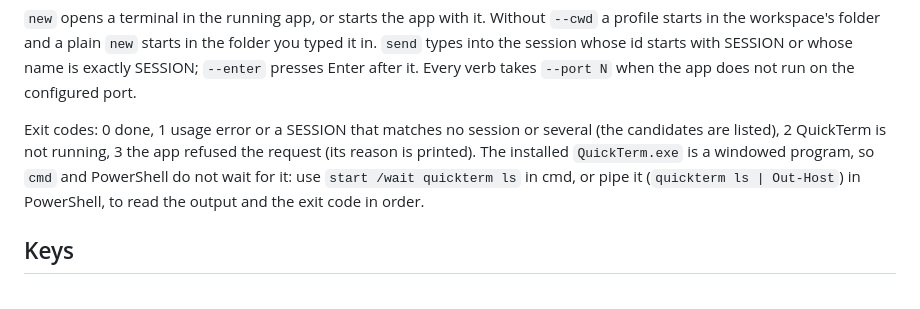
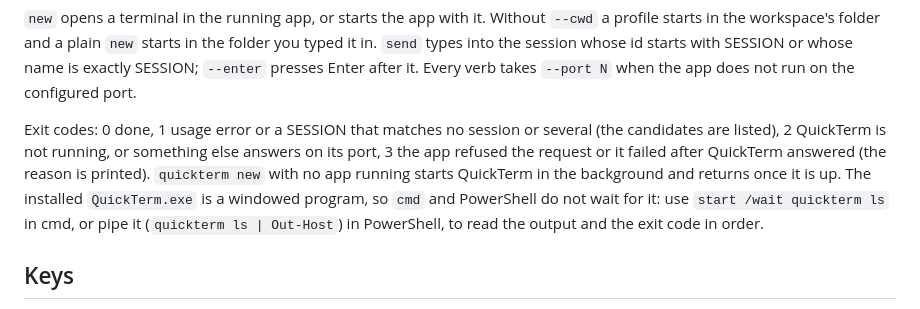
Before and after one commit to devincii-io/quickterm, a Markdown page: README.md, the part around the change. Drawn GitHub-style.

Commit message:
Document the health challenge, the detached start and the CLI exit codes

```diff
--- a/README.md
+++ b/README.md
@@ -150,8 +150,10 @@ SESSION or whose name is exactly SESSION; `--enter` presses Enter after it.
 Every verb takes `--port N` when the app does not run on the configured port.
 
 Exit codes: 0 done, 1 usage error or a SESSION that matches no session or
-several (the candidates are listed), 2 QuickTerm is not running, 3 the app
-refused the request (its reason is printed). The installed `QuickTerm.exe` is
+several (the candidates are listed), 2 QuickTerm is not running, or something
+else answers on its port, 3 the app refused the request or it failed after
+QuickTerm answered (the reason is printed). `quickterm new` with no app
+running starts QuickTerm in the background and returns once it is up. The installed `QuickTerm.exe` is
 a windowed program, so `cmd` and PowerShell do not wait for it: use
 `start /wait quickterm ls` in cmd, or pipe it (`quickterm ls | Out-Host`) in
 PowerShell, to read the output and the exit code in order.
```
Also changed, not shown: docs/CONTRACTS.md (+19 -5 lines).
